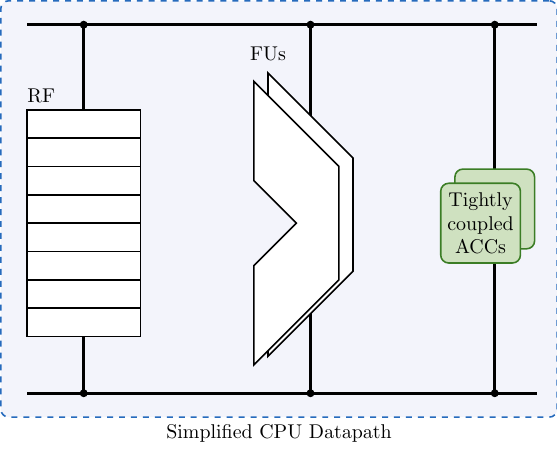
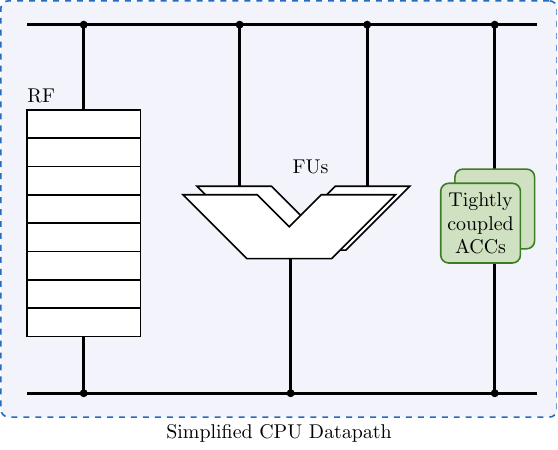
Before and after one commit to brunosmmm/neu-ece-hwsec19-proj, a LaTeX figure (reports/media/tightly_acc.tex): the whole page. Compiled offline with pdfLaTeX.

Commit message:
rotate FUs

```diff
--- a/reports/media/tightly_acc.tex
+++ b/reports/media/tightly_acc.tex
@@ -34,13 +35,15 @@
     \end{scope}
 
     % functional units
-    \begin{scope}[name=fu, local bounding box=fubb, shift={(4, 0)}]
-      \node at (0.25, 0.25) [anchor=south] {FUs};
-      \begin{scope}[shift={(0.25, 0.15)}]
-      \draw [fill=white, thick] (0, 0) -- (0, -1.75) -- (0.75, -2.5) -- (0, -3.25) -- (0, -5) -- (1.5, -3.5) -- (1.5, -1.5) -- cycle;
+    \begin{scope}[name=fu, local bounding box=fubb, shift={(6.5, -2)}]
+      \node at (-1.5, 0.25) [anchor=south] {FUs};
+      \begin{scope}[shift={(0.25, 0.15)}, rotate=-90, scale=0.75]
+        \draw [fill=white, thick] (0, 0) -- (0, -1.75) -- (0.75, -2.5) -- (0, -3.25) -- (0, -5) -- (1.5, -3.5) -- (1.5, -1.5)
+        -- cycle;
       \end{scope}
-      \begin{scope}
-        \draw [fill=white, thick] (0, 0) -- node [coord] (alua) {} (0, -1.75) -- (0.75, -2.5) -- (0, -3.25) -- node [coord] (alub) {}
+      \begin{scope}[rotate=-90, scale=0.75]
+        \draw [fill=white, thick] (0, 0) -- node [coord] (alua) {} (0, -1.75) -- (0.75, -2.5) -- (0, -3.25)
+        -- node [coord] (alub) {}
         (0, -5) -- (1.5, -3.5) -- node [coord] (alux) {} (1.5, -1.5) -- cycle;
       \end{scope}
     \end{scope}
```
Also changed, not shown: reports/media/tightly_acc.tex (5 more changed lines).
